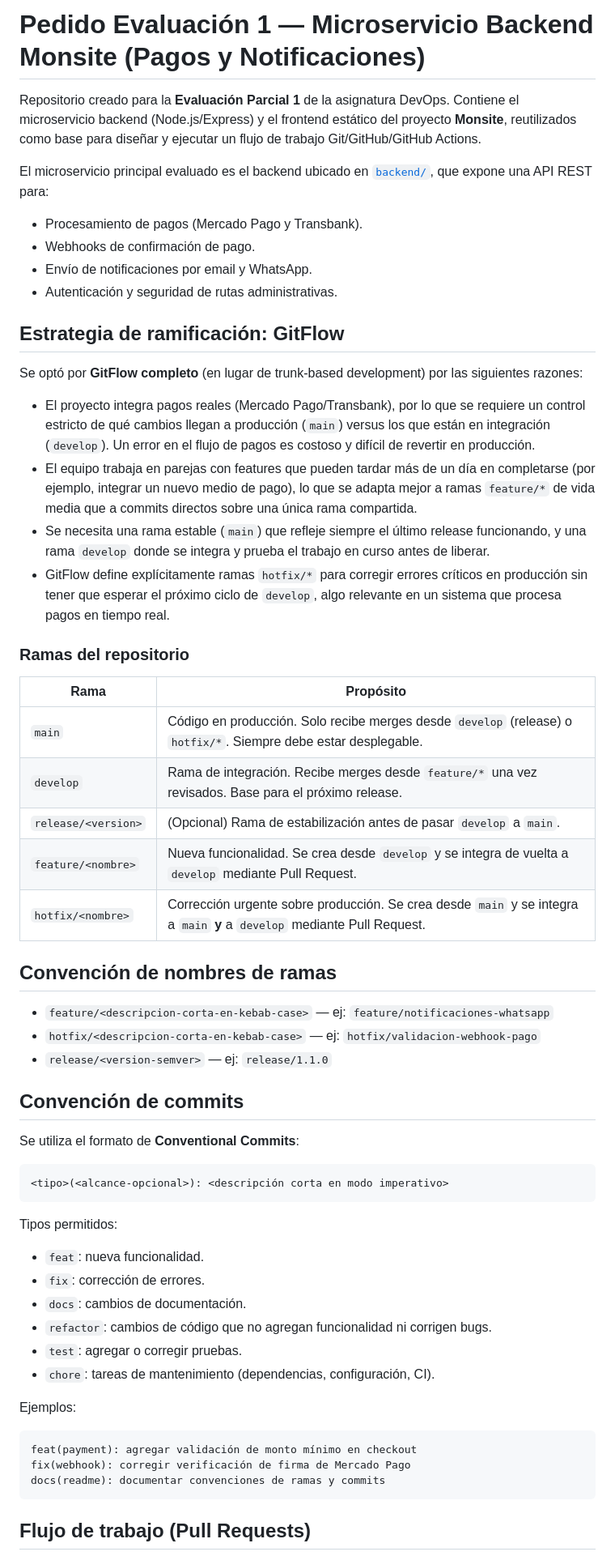
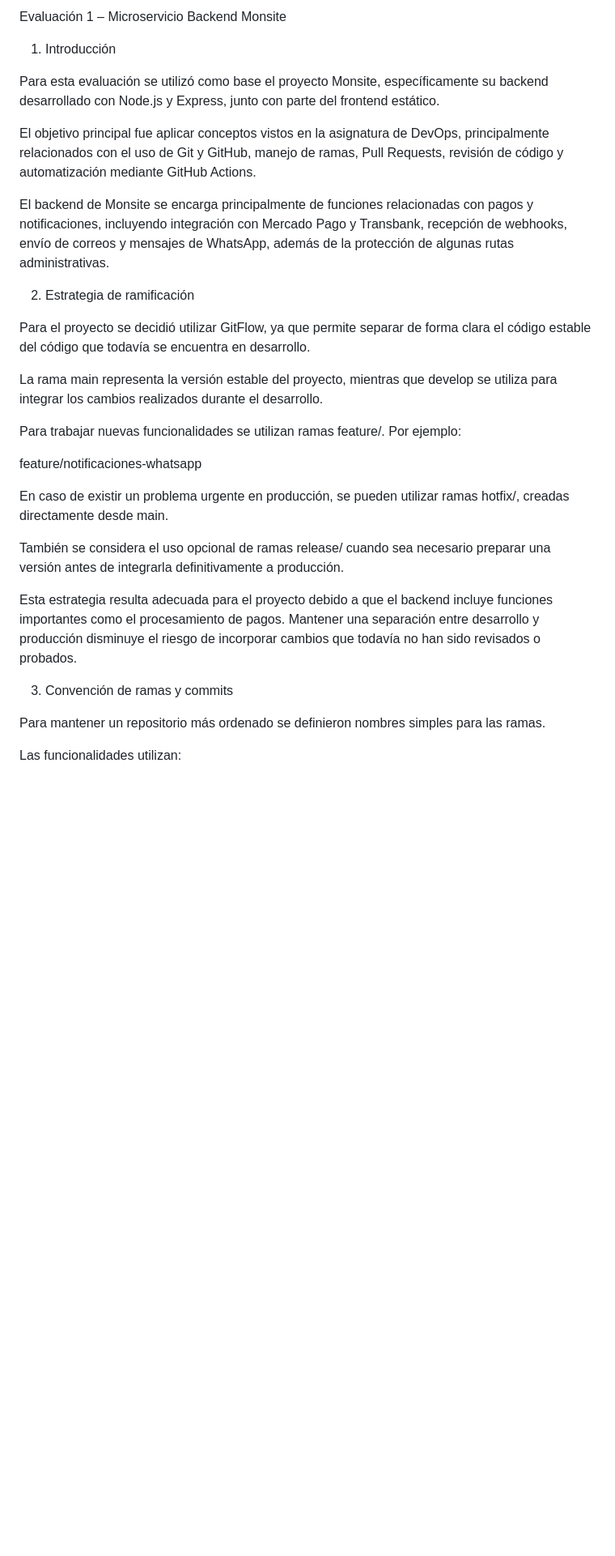
Before and after one commit to BenjaminStavrakopulos/pedido-evaluacion-1, a Markdown page: README.md, the part around one of its changes. Shown at 81% size. GitHub-like rendering; blank space fills up the shorter version.

````diff
--- a/README.md
+++ b/README.md
@@ -1,70 +1,32 @@
-# Pedido Evaluación 1 — Microservicio Backend Monsite (Pagos y Notificaciones)
+Evaluación 1 – Microservicio Backend Monsite
 
-Repositorio creado para la **Evaluación Parcial 1** de la asignatura DevOps. Contiene el
-microservicio backend (Node.js/Express) y el frontend estático del proyecto **Monsite**,
-reutilizados como base para diseñar y ejecutar un flujo de trabajo Git/GitHub/GitHub Actions.
+1. Introducción
 
-El microservicio principal evaluado es el backend ubicado en [`backend/`](backend/), que expone
-una API REST para:
-- Procesamiento de pagos (Mercado Pago y Transbank).
-- Webhooks de confirmación de pago.
-- Envío de notificaciones por email y WhatsApp.
-- Autenticación y seguridad de rutas administrativas.
+Para esta evaluación se utilizó como base el proyecto Monsite, específicamente su backend desarrollado con Node.js y Express, junto con parte del frontend estático.
 
-## Estrategia de ramificación: GitFlow
+El objetivo principal fue aplicar conceptos vistos en la asignatura de DevOps, principalmente relacionados con el uso de Git y GitHub, manejo de ramas, Pull Requests, revisión de código y automatización mediante GitHub Actions.
 
-Se optó por **GitFlow completo** (en lugar de trunk-based development) por las siguientes razones:
+El backend de Monsite se encarga principalmente de funciones relacionadas con pagos y notificaciones, incluyendo integración con Mercado Pago y Transbank, recepción de webhooks, envío de correos y mensajes de WhatsApp, además de la protección de algunas rutas administrativas.
 
-- El proyecto integra pagos reales (Mercado Pago/Transbank), por lo que se requiere un control
-  estricto de qué cambios llegan a producción (`main`) versus los que están en integración
-  (`develop`). Un error en el flujo de pagos es costoso y difícil de revertir en producción.
-- El equipo trabaja en parejas con features que pueden tardar más de un día en completarse
-  (por ejemplo, integrar un nuevo medio de pago), lo que se adapta mejor a ramas `feature/*`
-  de vida media que a commits directos sobre una única rama compartida.
-- Se necesita una rama estable (`main`) que refleje siempre el último release funcionando,
-  y una rama `develop` donde se integra y prueba el trabajo en curso antes de liberar.
-- GitFlow define explícitamente ramas `hotfix/*` para corregir errores críticos en producción
-  sin tener que esperar el próximo ciclo de `develop`, algo relevante en un sistema que procesa
-  pagos en tiempo real.
+2. Estrategia de ramificación
 
-### Ramas del repositorio
+Para el proyecto se decidió utilizar GitFlow, ya que permite separar de forma clara el código estable del código que todavía se encuentra en desarrollo.
 
-| Rama | Propósito |
-|---|---|
-| `main` | Código en producción. Solo recibe merges desde `develop` (release) o `hotfix/*`. Siempre debe estar desplegable. |
-| `develop` | Rama de integración. Recibe merges desde `feature/*` una vez revisados. Base para el próximo release. |
-| `release/<version>` | (Opcional) Rama de estabilización antes de pasar `develop` a `main`. |
-| `feature/<nombre>` | Nueva funcionalidad. Se crea desde `develop` y se integra de vuelta a `develop` mediante Pull Request. |
-| `hotfix/<nombre>` | Corrección urgente sobre producción. Se crea desde `main` y se integra a `main` **y** a `develop` mediante Pull Request. |
+La rama main representa la versión estable del proyecto, mientras que develop se utiliza para integrar los cambios realizados durante el desarrollo.
 
-## Convención de nombres de ramas
+Para trabajar nuevas funcionalidades se utilizan ramas feature/. Por ejemplo:
 
-- `feature/<descripcion-corta-en-kebab-case>` — ej: `feature/notificaciones-whatsapp`
-- `hotfix/<descripcion-corta-en-kebab-case>` — ej: `hotfix/validacion-webhook-pago`
-- `release/<version-semver>` — ej: `release/1.1.0`
+feature/notificaciones-whatsapp
 
-## Convención de commits
+En caso de existir un problema urgente en producción, se pueden utilizar ramas hotfix/, creadas directamente desde main.
 
-Se utiliza el formato de **Conventional Commits**:
+También se considera el uso opcional de ramas release/ cuando sea necesario preparar una versión antes de integrarla definitivamente a producción.
 
-```
-<tipo>(<alcance-opcional>): <descripción corta en modo imperativo>
-```
+Esta estrategia resulta adecuada para el proyecto debido a que el backend incluye funciones importantes como el procesamiento de pagos. Mantener una separación entre desarrollo y producción disminuye el riesgo de incorporar cambios que todavía no han sido revisados o probados.
 
-Tipos permitidos:
-- `feat`: nueva funcionalidad.
-- `fix`: corrección de errores.
-- `docs`: cambios de documentación.
-- `refactor`: cambios de código que no agregan funcionalidad ni corrigen bugs.
-- `test`: agregar o corregir pruebas.
-- `chore`: tareas de mantenimiento (dependencias, configuración, CI).
+3. Convención de ramas y commits
 
-Ejemplos:
-```
-feat(payment): agregar validación de monto mínimo en checkout
-fix(webhook): corregir verificación de firma de Mercado Pago
-docs(readme): documentar convenciones de ramas y commits
-```
+Para mantener un repositorio más ordenado se definieron nombres simples para las ramas.
 
-## Flujo de trabajo (Pull Requests)
+Las funcionalidades utilizan:
 
````
Also changed, not shown: other parts of README.md (+127 -67 lines).
